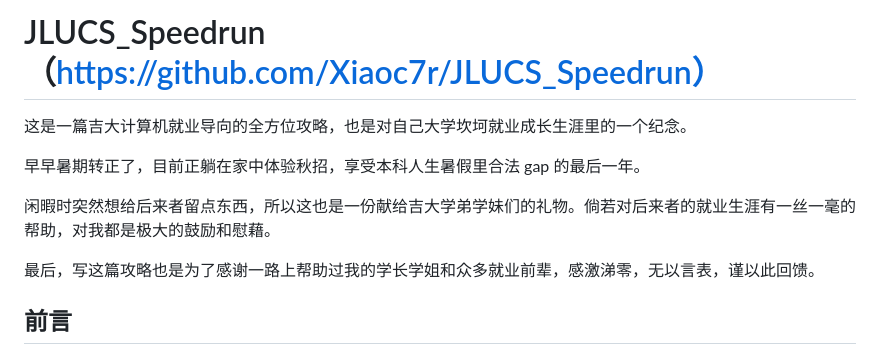
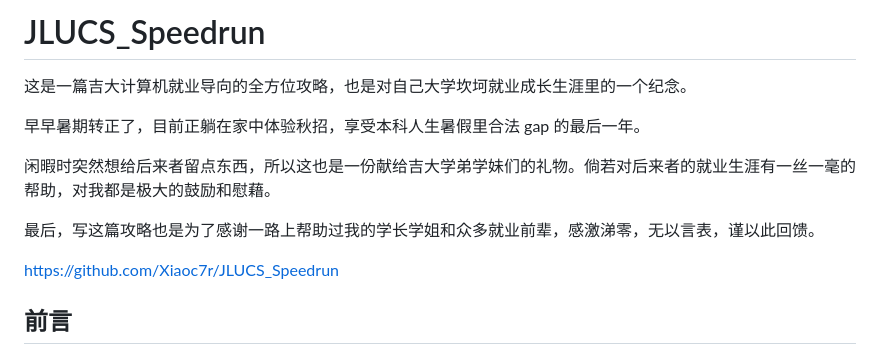
Before and after one commit to Xiaoc7r/JLUCS_Speedrun, a Markdown page: README.md, the part around the change. Rendered like a GitHub page.

```diff
--- a/README.md
+++ b/README.md
@@ -1,4 +1,4 @@
-# JLUCS_Speedrun （https://github.com/Xiaoc7r/JLUCS_Speedrun）
+# JLUCS_Speedrun
 
 这是一篇吉大计算机就业导向的全方位攻略，也是对自己大学坎坷就业成长生涯里的一个纪念。
 
@@ -7,6 +7,8 @@
 闲暇时突然想给后来者留点东西，所以这也是一份献给吉大学弟学妹们的礼物。倘若对后来者的就业生涯有一丝一毫的帮助，对我都是极大的鼓励和慰藉。
 
 最后，写这篇攻略也是为了感谢一路上帮助过我的学长学姐和众多就业前辈，感激涕零，无以言表，谨以此回馈。
+
+https://github.com/Xiaoc7r/JLUCS_Speedrun
 
 ## 前言
 
```
